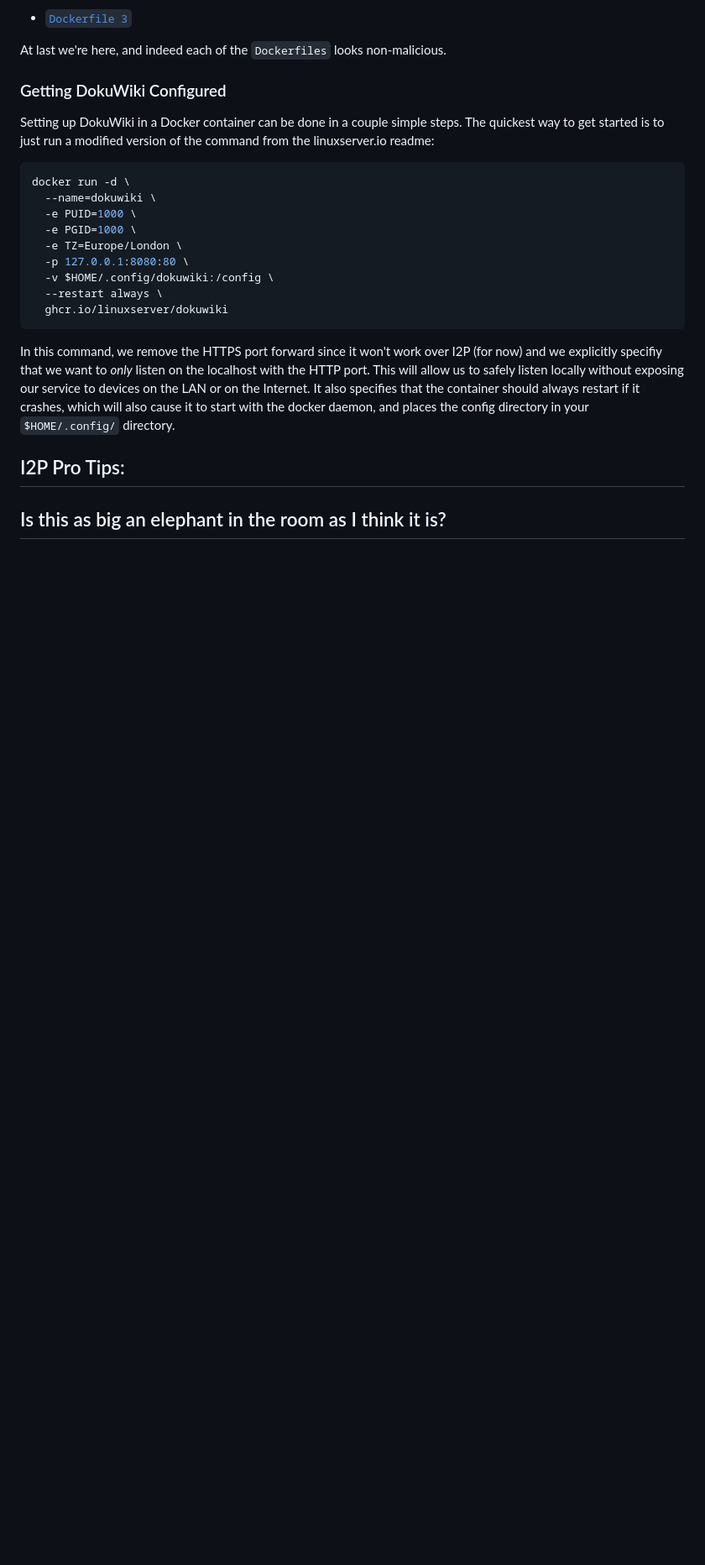
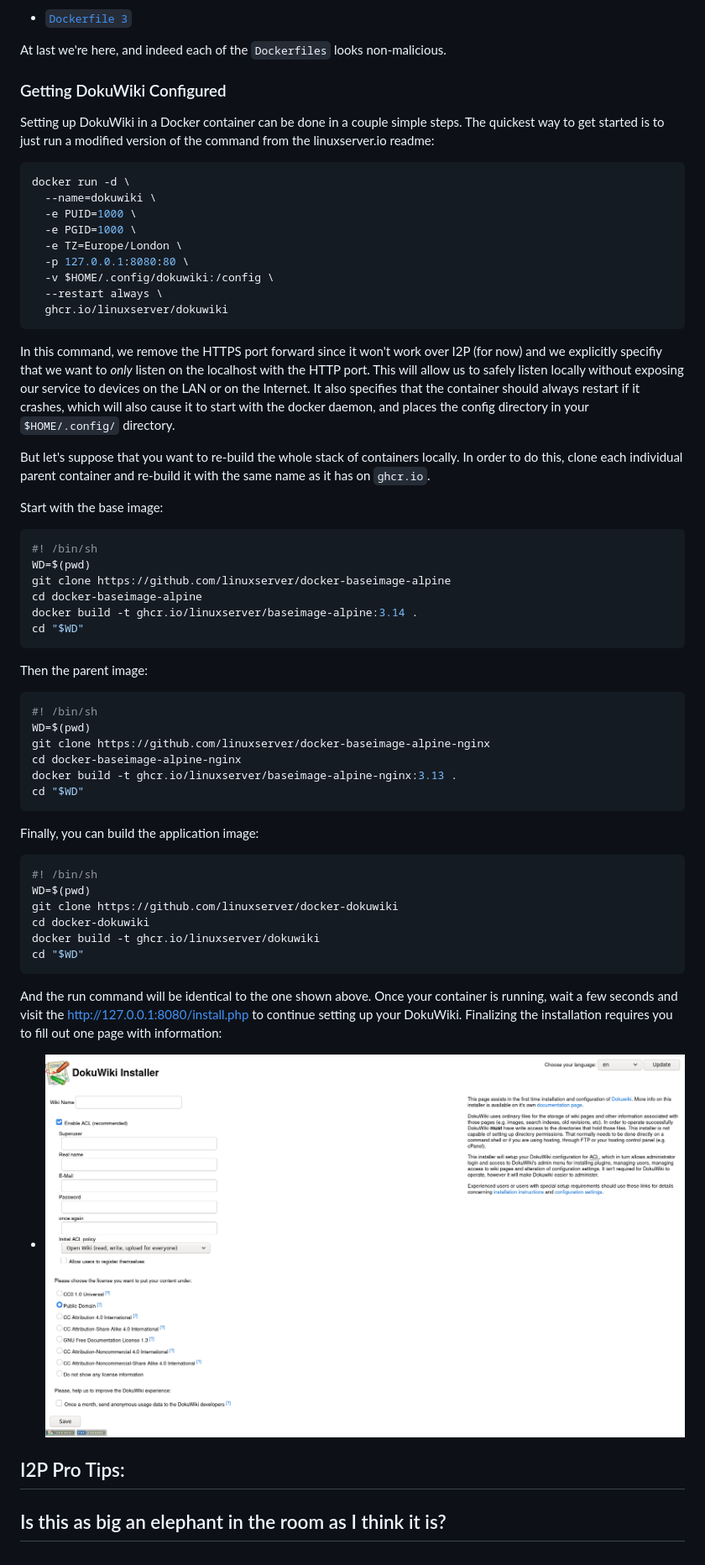
Before and after one commit to eyedeekay/Dokuwiki-over-I2P, a Markdown page: README.md, the part around the change. Shown at 84% size. Rendered like a GitHub page; pictures changed too: install.php.png (added); blank space fills up the shorter version.

Commit message:
Now screenshot the actual install page

````diff
--- a/README.md
+++ b/README.md
@@ -221,7 +221,50 @@ service to devices on the LAN or on the Internet. It also specifies that the con
 should always restart if it crashes, which will also cause it to start with the docker
 daemon, and places the config directory in your `$HOME/.config/` directory.
 
+But let's suppose that you want to re-build the whole stack of containers locally. In
+order to do this, clone each individual parent container and re-build it with the same
+name as it has on `ghcr.io`.
 
+Start with the base image:
+
+```bash
+#! /bin/sh
+WD=$(pwd)
+git clone https://github.com/linuxserver/docker-baseimage-alpine
+cd docker-baseimage-alpine
+docker build -t ghcr.io/linuxserver/baseimage-alpine:3.14 .
+cd "$WD"
+```
+
+Then the parent image:
+
+```bash
+#! /bin/sh
+WD=$(pwd)
+git clone https://github.com/linuxserver/docker-baseimage-alpine-nginx
+cd docker-baseimage-alpine-nginx
+docker build -t ghcr.io/linuxserver/baseimage-alpine-nginx:3.13 .
+cd "$WD"
+```
+
+Finally, you can build the application image:
+
+```bash
+#! /bin/sh
+WD=$(pwd)
+git clone https://github.com/linuxserver/docker-dokuwiki
+cd docker-dokuwiki
+docker build -t ghcr.io/linuxserver/dokuwiki
+cd "$WD"
+```
+
+And the run command will be identical to the one shown above. Once your container is
+running, wait a few seconds and visit the
+[http://127.0.0.1:8080/install.php](http://127.0.0.1:8080/install.php) to continue
+setting up your DokuWiki. Finalizing the installation requires you to fill out one page
+with information:
+
+ - ![install.php](install.php.png)
 
 I2P Pro Tips:
 -------------
````
Also changed, not shown: docs/README.md (+43 -0 lines), docs/install.php.png (added), 2 other files.
